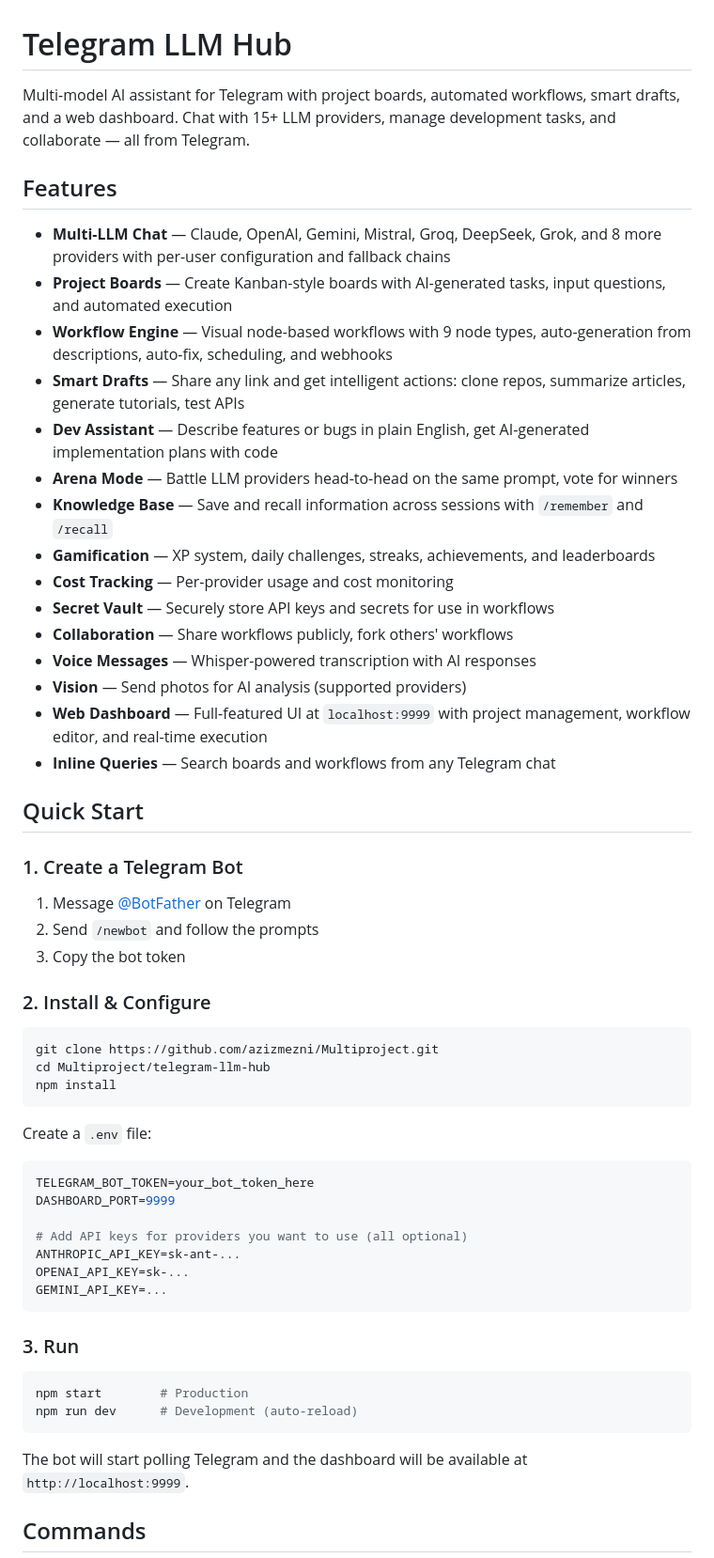
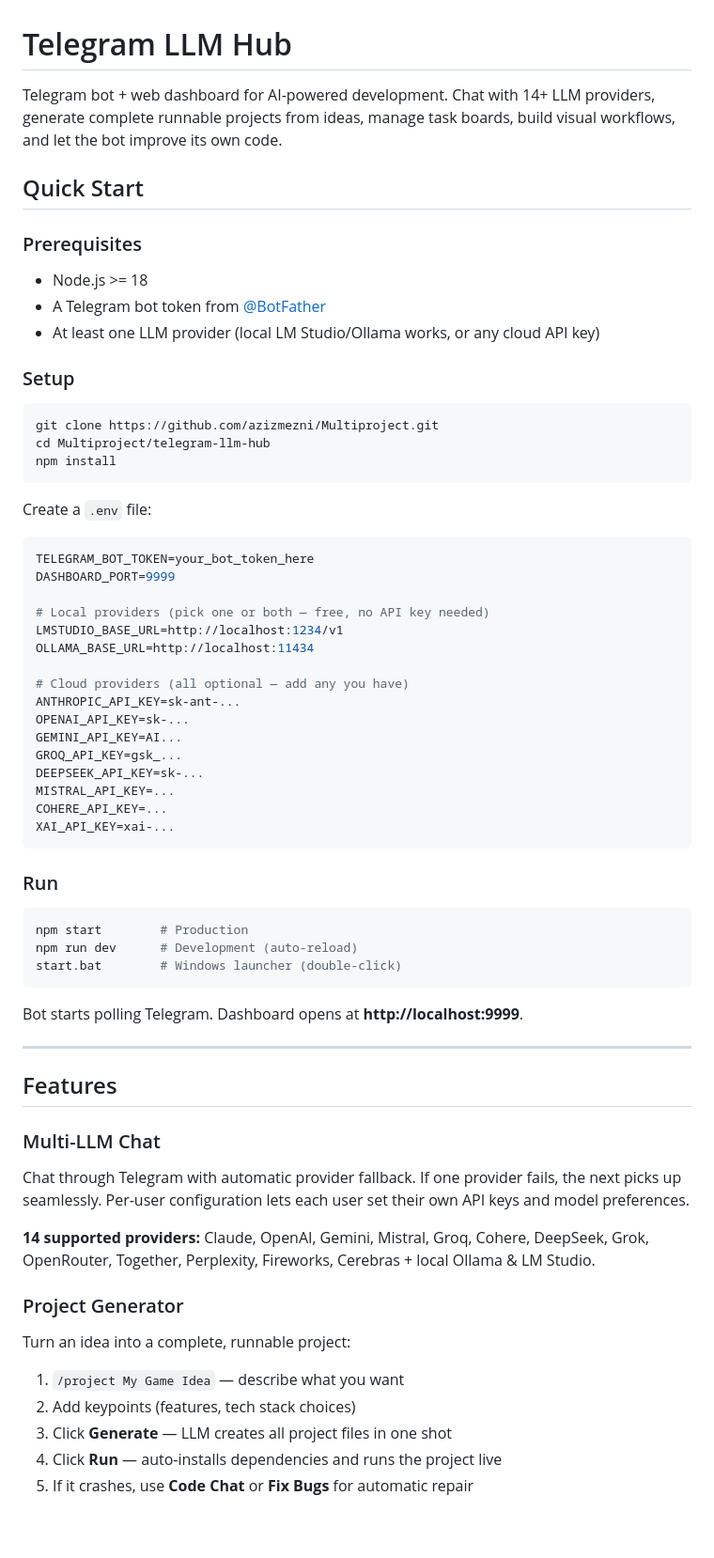
Before and after one commit to azizmezni/Multiproject, a Markdown page: telegram-llm-hub/README.md, the part around one of its changes. Shown at 94% size. Rendered like a GitHub page; blank space fills up the shorter version.

````diff
--- a/telegram-llm-hub/README.md
+++ b/telegram-llm-hub/README.md
@@ -1,34 +1,15 @@
 # Telegram LLM Hub
 
-Multi-model AI assistant for Telegram with project boards, automated workflows, smart drafts, and a web dashboard. Chat with 15+ LLM providers, manage development tasks, and collaborate — all from Telegram.
-
-## Features
-
-- **Multi-LLM Chat** — Claude, OpenAI, Gemini, Mistral, Groq, DeepSeek, Grok, and 8 more providers with per-user configuration and fallback chains
-- **Project Boards** — Create Kanban-style boards with AI-generated tasks, input questions, and automated execution
-- **Workflow Engine** — Visual node-based workflows with 9 node types, auto-generation from descriptions, auto-fix, scheduling, and webhooks
-- **Smart Drafts** — Share any link and get intelligent actions: clone repos, summarize articles, generate tutorials, test APIs
-- **Dev Assistant** — Describe features or bugs in plain English, get AI-generated implementation plans with code
-- **Arena Mode** — Battle LLM providers head-to-head on the same prompt, vote for winners
-- **Knowledge Base** — Save and recall information across sessions with `/remember` and `/recall`
-- **Gamification** — XP system, daily challenges, streaks, achievements, and leaderboards
-- **Cost Tracking** — Per-provider usage and cost monitoring
-- **Secret Vault** — Securely store API keys and secrets for use in workflows
-- **Collaboration** — Share workflows publicly, fork others' workflows
-- **Voice Messages** — Whisper-powered transcription with AI responses
-- **Vision** — Send photos for AI analysis (supported providers)
-- **Web Dashboard** — Full-featured UI at `localhost:9999` with project management, workflow editor, and real-time execution
-- **Inline Queries** — Search boards and workflows from any Telegram chat
+Telegram bot + web dashboard for AI-powered development. Chat with 14+ LLM providers, generate complete runnable projects from ideas, manage task boards, build visual workflows, and let the bot improve its own code.
 
 ## Quick Start
 
-### 1. Create a Telegram Bot
+### Prerequisites
+- Node.js >= 18
+- A Telegram bot token from [@BotFather](https://t.me/BotFather)
+- At least one LLM provider (local LM Studio/Ollama works, or any cloud API key)
 
-1. Message [@BotFather](https://t.me/BotFather) on Telegram
-2. Send `/newbot` and follow the prompts
-3. Copy the bot token
-
-### 2. Install & Configure
+### Setup
 
 ```bash
 git clone https://github.com/azizmezni/Multiproject.git
@@ -42,19 +23,46 @@ Create a `.env` file:
 TELEGRAM_BOT_TOKEN=your_bot_token_here
 DASHBOARD_PORT=9999
 
-# Add API keys for providers you want to use (all optional)
+# Local providers (pick one or both — free, no API key needed)
+LMSTUDIO_BASE_URL=http://localhost:1234/v1
+OLLAMA_BASE_URL=http://localhost:11434
+
+# Cloud providers (all optional — add any you have)
 ANTHROPIC_API_KEY=sk-ant-...
 OPENAI_API_KEY=sk-...
-GEMINI_API_KEY=...
+GEMINI_API_KEY=AI...
+GROQ_API_KEY=gsk_...
+DEEPSEEK_API_KEY=sk-...
+MISTRAL_API_KEY=...
+COHERE_API_KEY=...
+XAI_API_KEY=xai-...
 ```
 
-### 3. Run
+### Run
 
 ```bash
 npm start        # Production
 npm run dev      # Development (auto-reload)
+start.bat        # Windows launcher (double-click)
 ```
 
-The bot will start polling Telegram and the dashboard will be available at `http://localhost:9999`.
+Bot starts polling Telegram. Dashboard opens at **http://localhost:9999**.
 
-## Commands
+---
+
+## Features
+
+### Multi-LLM Chat
+Chat through Telegram with automatic provider fallback. If one provider fails, the next picks up seamlessly. Per-user configuration lets each user set their own API keys and model preferences.
+
+**14 supported providers:** Claude, OpenAI, Gemini, Mistral, Groq, Cohere, DeepSeek, Grok, OpenRouter, Together, Perplexity, Fireworks, Cerebras + local Ollama & LM Studio.
+
+### Project Generator
+Turn an idea into a complete, runnable project:
+
+1. `/project My Game Idea` — describe what you want
+2. Add keypoints (features, tech stack choices)
+3. Click **Generate** — LLM creates all project files in one shot
+4. Click **Run** — auto-installs dependencies and runs the project live
+5. If it crashes, use **Code Chat** or **Fix Bugs** for automatic repair
+
````
Also changed, not shown: other parts of telegram-llm-hub/README.md (+272 -128 lines).
